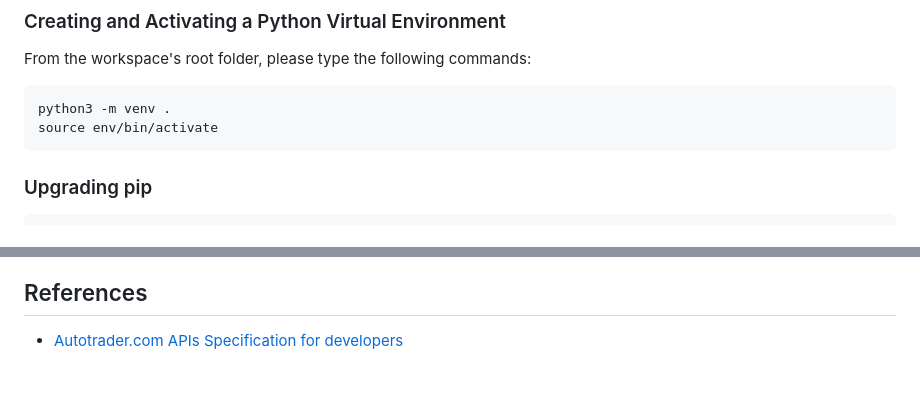
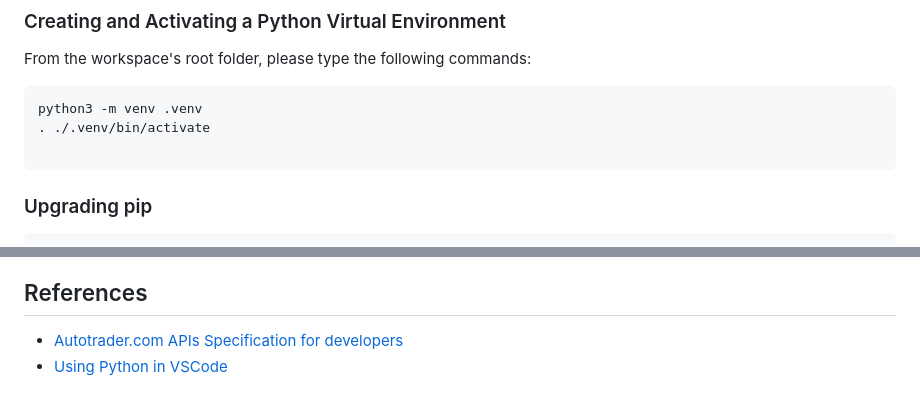
Before and after one commit to AdilusPrimus/autotrader, a Markdown page: README.md, 2 parts joined by grey strips. GitHub-like rendering.

Commit message:
Python env activation + Python reference

````diff
--- a/README.md
+++ b/README.md
@@ -16,8 +16,9 @@ Explore the API based integration points for autotrader.com by leveraging Python
 From the workspace's root folder, please type the following commands:
 
 ```python
-python3 -m venv .
-source env/bin/activate
+python3 -m venv .venv
+. ./.venv/bin/activate
+
 ```
 
 ### Upgrading pip
@@ -88,3 +89,4 @@ Successfully installed Jinja2-3.1.2 MarkupSafe-2.1.2 Werkzeug-2.3.4 blinker-1.6.
 ## References
 
 * [Autotrader.com APIs Specification for developers](https://developers.autotrader.co.uk/api#introduction)
+* [Using Python in VSCode](https://code.visualstudio.com/docs/python/environments)
````
